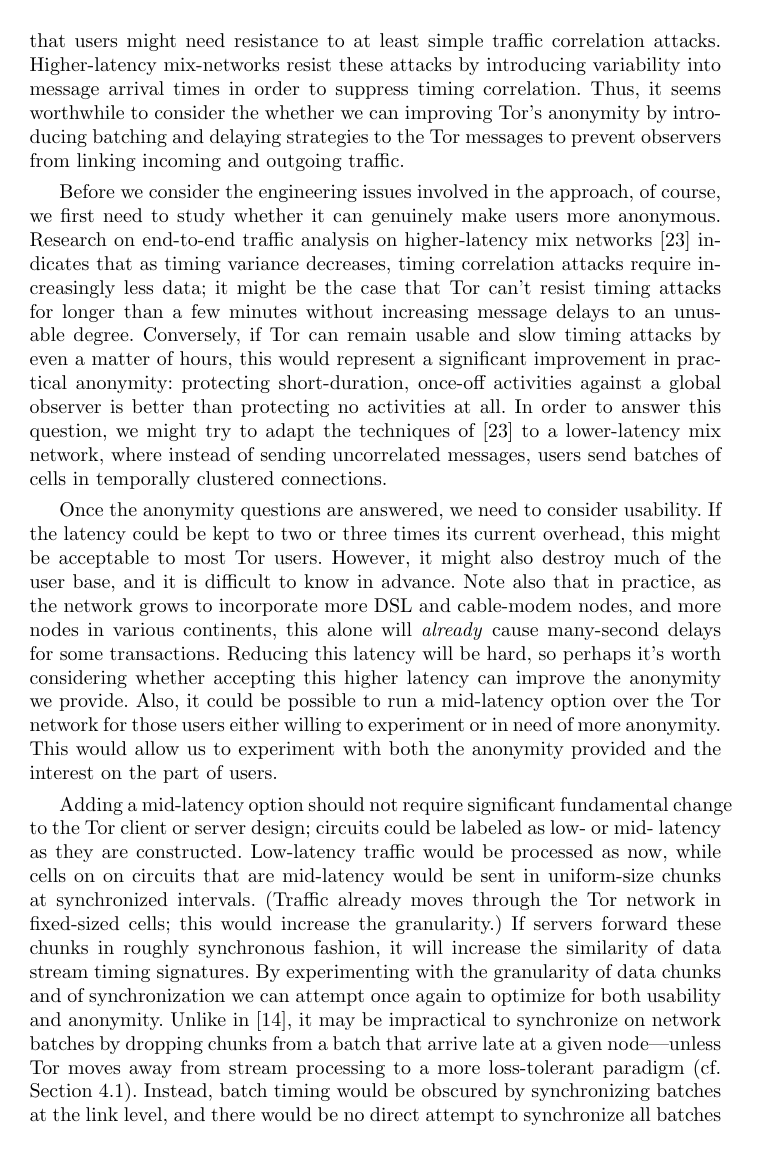
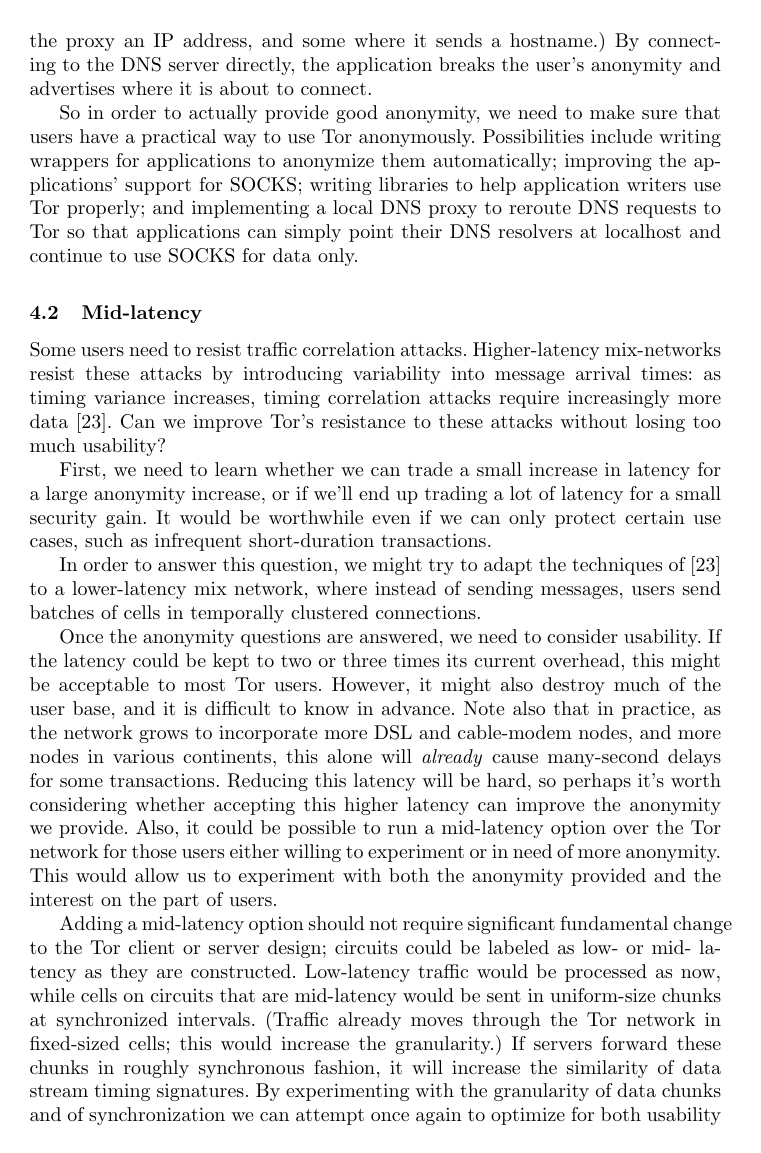
Before and after one commit to pruby/Tor-Mirror, a LaTeX thesis (doc/design-paper/challenges.tex): page 13 of 28 before the commit and page 13 of 27 after it. Compiled offline with pdfLaTeX.

Commit message:
checkpoint in-progress mucking
git-svn-id: https://svn.torproject.org/svn/tor/trunk@3573 55e972cd-5a19-0410-ae62-a4d7a52db4cd

```diff
--- a/doc/design-paper/challenges.tex
+++ b/doc/design-paper/challenges.tex
@@ -809,29 +815,35 @@
+the application tells the proxy an IP address, and some where it sends a
+hostname.)  By connecting to the DNS server directly, the application breaks
+the user's anonymity and advertises where it is about to connect.
+
+So in order to actually provide good anonymity, we need to make sure that
+users have a practical way to use Tor anonymously.  Possibilities include
+writing wrappers for applications to anonymize them automatically; improving
+the applications' support for SOCKS; writing libraries to help application
+writers use Tor properly; and implementing a local DNS proxy to reroute DNS
+requests to Tor so that applications can simply point their DNS resolvers at
+localhost and continue to use SOCKS for data only.
+
 \subsection{Mid-latency}
 \label{subsec:mid-latency}
 
-Though Tor has always been designed to be practical and usable first
-with as much anonymity as can be built in subject to those goals, we
-have contemplated that users might need resistance to at least simple
-traffic correlation attacks.  Higher-latency mix-networks resist these
-attacks by introducing variability into message arrival times in order to
-suppress timing correlation.  Thus, it seems worthwhile to consider the
-whether we can improving Tor's anonymity by introducing batching and delaying
-strategies to the Tor messages to prevent observers from linking incoming and
-outgoing traffic.
-
-Before we consider the engineering issues involved in the approach, of
-course, we first need to study whether it can genuinely make users more
-anonymous.  Research on end-to-end traffic analysis on higher-latency mix
-networks~\cite{e2e-traffic} indicates that as timing variance decreases,
-timing correlation attacks require increasingly less data; it might be the
-case that Tor can't resist timing attacks for longer than a few minutes
-without increasing message delays to an unusable degree.  Conversely, if Tor
-can remain usable and slow timing attacks by even a matter of hours, this
-would represent a significant improvement in practical anonymity: protecting
-short-duration, once-off activities against a global observer is better than
-protecting no activities at all.  In order to answer this question, we might
+Some users need to resist traffic correlation attacks.  Higher-latency
+mix-networks resist these attacks by introducing variability into message
+arrival times: as timing variance increases, timing correlation attacks
+require increasingly more data~\cite{e2e-traffic}. Can we improve Tor's
+resistance to these attacks without losing too much usability?
+%by introducing batching
+%and delaying strategies to the Tor messages?
+
+First, we need to learn whether we can trade a small increase in latency
+for a large anonymity increase, or if we'll end up trading a lot of
+latency for a small security gain. It would be worthwhile even if we
+can only protect certain use cases, such as infrequent short-duration
+transactions.
+
+  In order to answer this question, we might
 try to adapt the techniques of~\cite{e2e-traffic} to a lower-latency mix
-network, where instead of sending uncorrelated messages, users send batches
+network, where instead of sending messages, users send batches
 of cells in temporally clustered connections.
 
 Once the anonymity questions are answered, we need to consider usability.  If
@@ -851,7 +863,7 @@
 Adding a mid-latency option should not require significant fundamental
 change to the Tor client or server design; circuits could be labeled as
 low- or mid- latency as they are constructed. Low-latency traffic
-would be processed as now, while cells on on circuits that are mid-latency
+would be processed as now, while cells on circuits that are mid-latency
 would be sent in uniform-size chunks at synchronized intervals.  (Traffic
 already moves through the Tor network in fixed-sized cells; this would
 increase the granularity.)  If servers forward these chunks in roughly
```
Also changed, not shown: doc/design-paper/challenges.tex (58 more changed lines).
